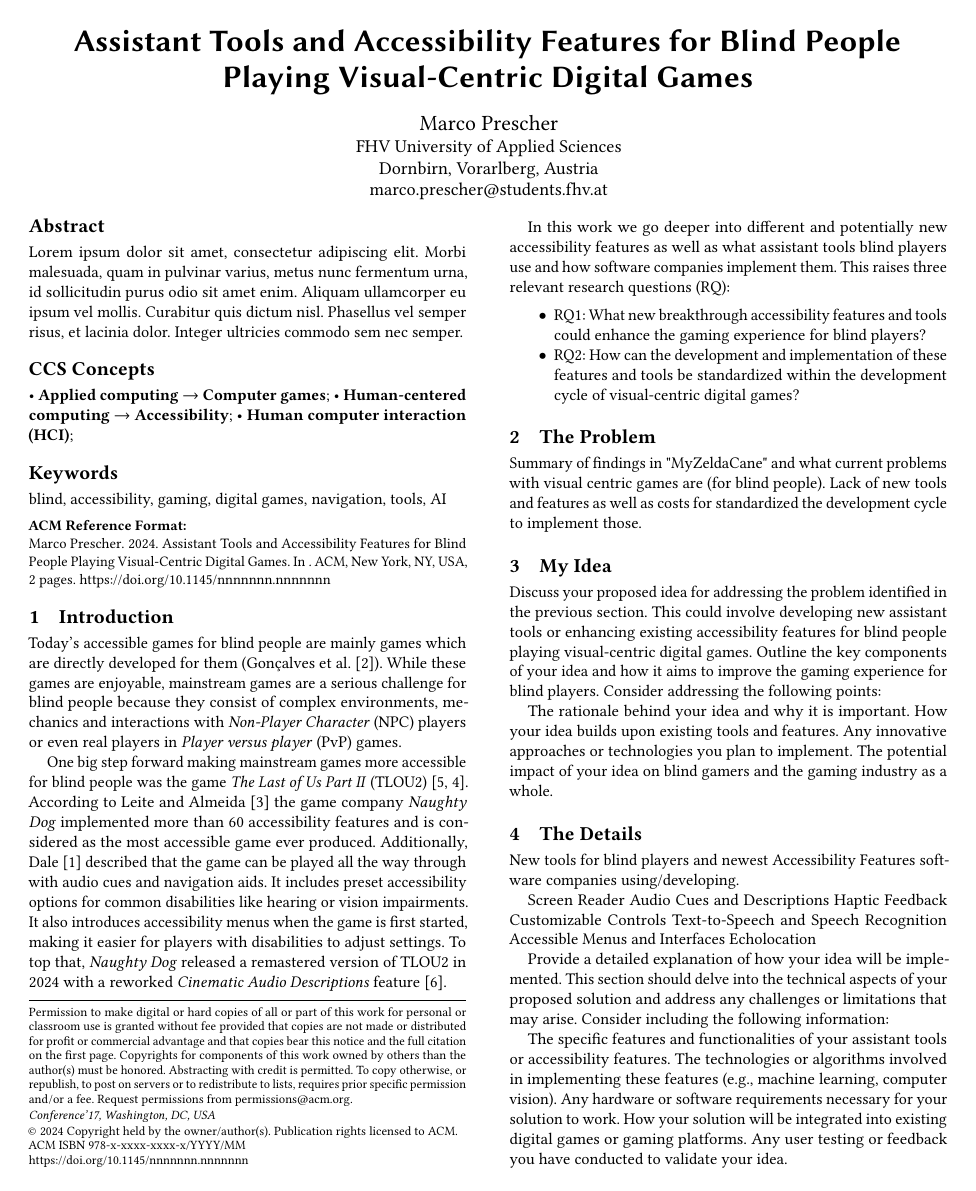
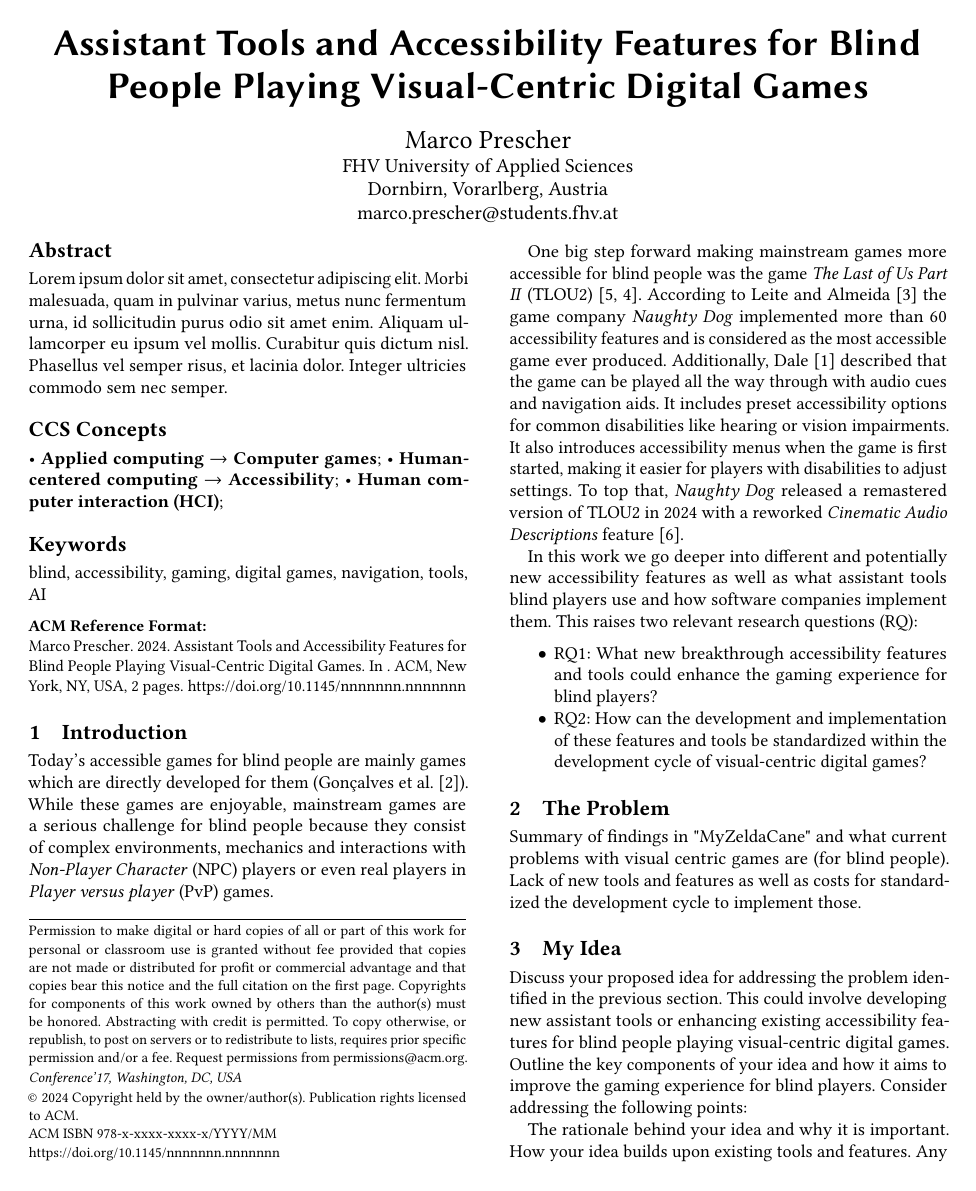
Before and after one commit to iiNomad23/FHV_HumanMachineInteraction, a LaTeX paper (Paper/paper.tex): page 1 of 2. Compiled offline with pdfLaTeX.

Commit message:
minor change

```diff
--- a/Paper/paper.tex
+++ b/Paper/paper.tex
@@ -1,4 +1,4 @@
-\documentclass[sigconf,natbib=false,9pt]{acmart}
+\documentclass[sigconf,natbib=false,10pt]{acmart}
 
 %%
 %% \BibTeX command to typeset BibTeX logo in the docs
@@ -93,7 +93,7 @@
 	To top that, \emph{Naughty Dog} released a remastered version of TLOU2 in 2024 with a reworked \emph{Cinematic Audio Descriptions} feature \cite{playstation_last_nodate-2}.
 
 	In this work we go deeper into different and potentially new accessibility features as well as what assistant tools blind players use and how software companies implement them.
-	This raises three relevant research questions (RQ):
+	This raises two relevant research questions (RQ):
 
 	\begin{itemize}
 		\item RQ1: What new breakthrough accessibility features and tools could enhance the gaming experience for blind players?
```
Also changed, not shown: Paper/paper.pdf.
